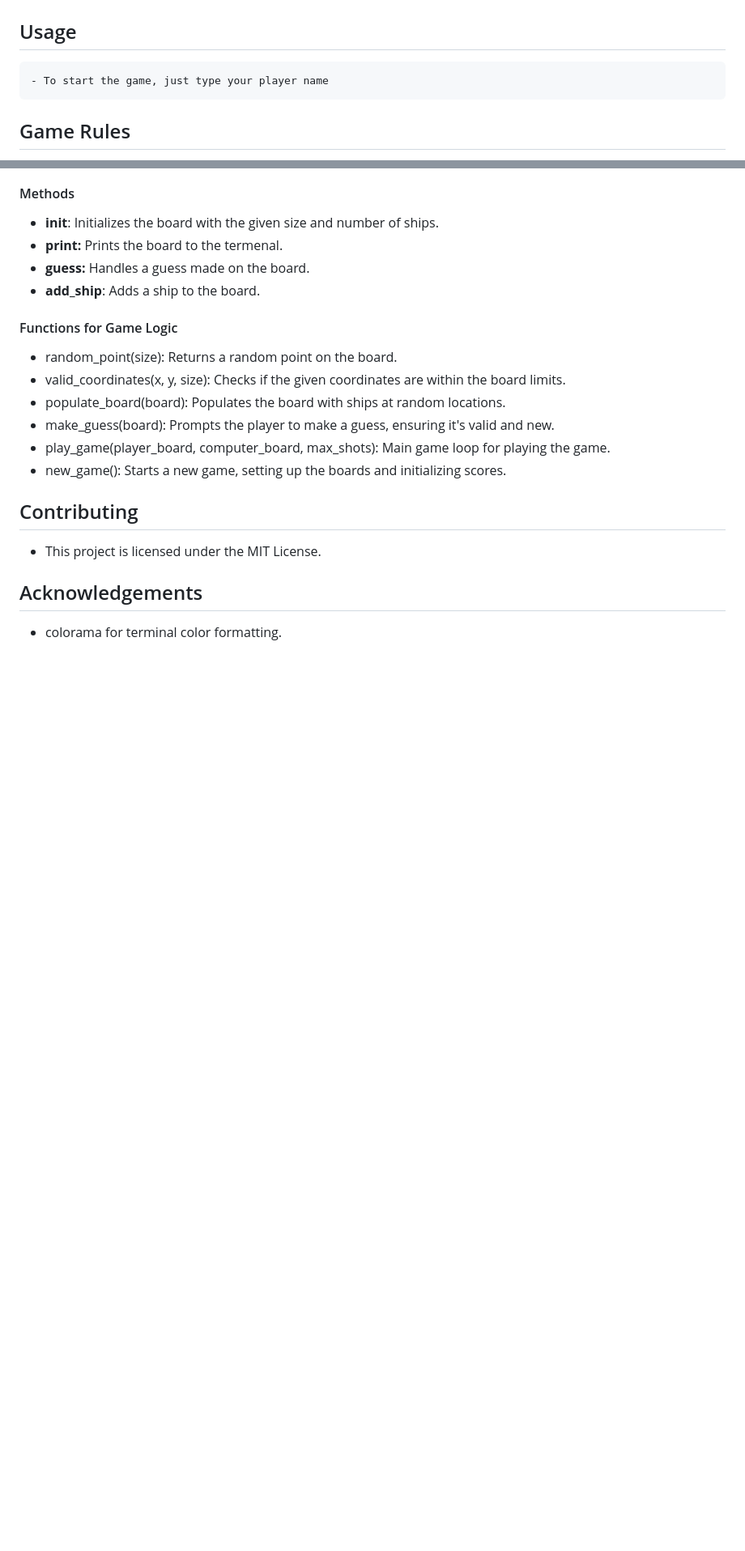
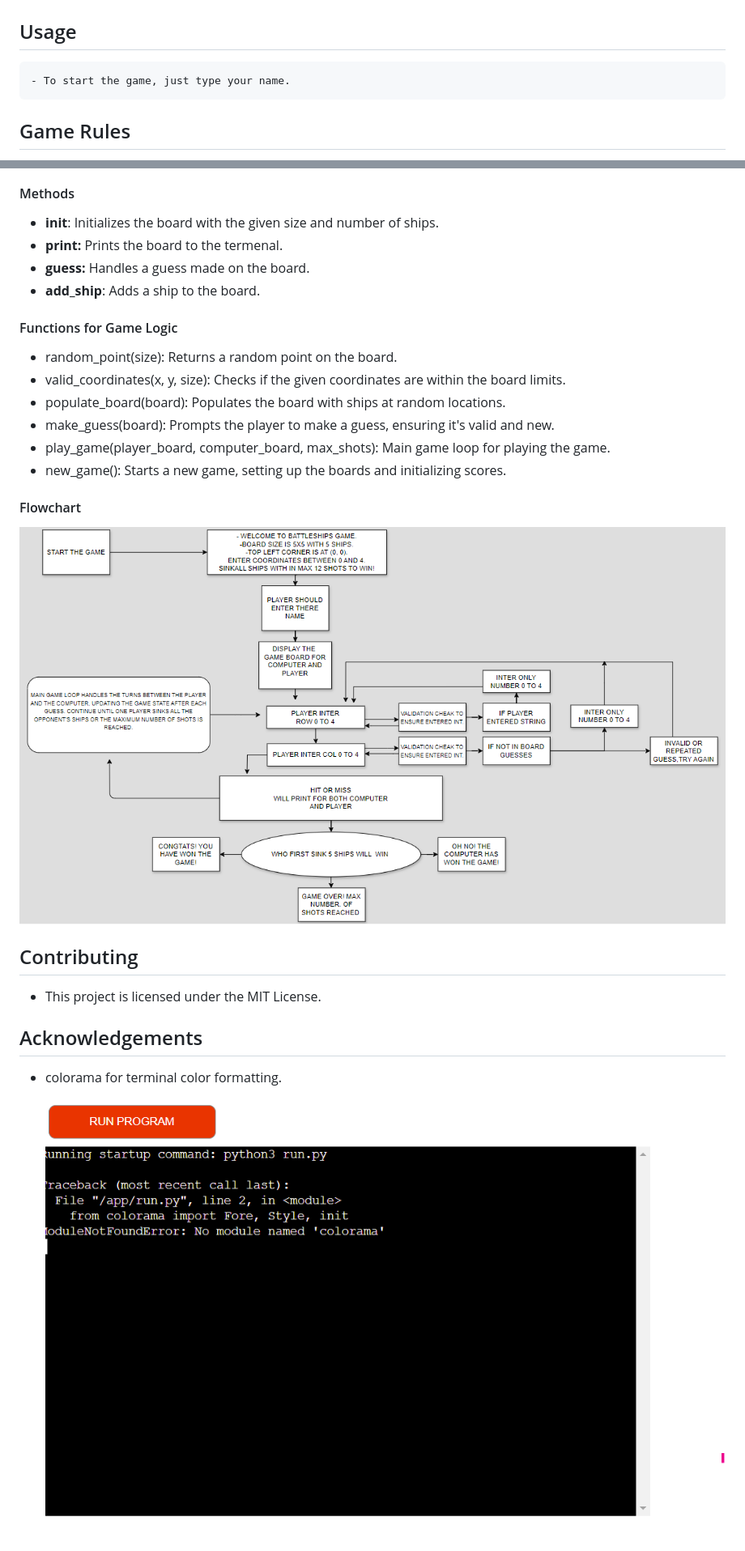
Before and after one commit to SamGree/Battleships, a Markdown page: README.md, 2 parts joined by grey strips. Shown: that part at 81% size. GitHub-like rendering; pictures changed too: readme.images/colorama.file.png (added), readme.images/design..png (added); blank space fills up the shorter version.

Commit message:
Add flowchart to readme.me file

````diff
--- a/README.md
+++ b/README.md
@@ -34,7 +36,7 @@
     pip3 frezze --local > requirements.txt
     ```
 ## Usage
-    - To start the game, just type your player name
+    - To start the game, just type your name.
 
 ## Game Rules
   - Board Size: The game is played on a 5x5 grid.
@@ -72,7 +74,8 @@ The Board class represents the game board for each player.
   - make_guess(board): Prompts the player to make a guess, ensuring it's valid and new.
   - play_game(player_board, computer_board, max_shots): Main game loop for playing the game.
   - new_game(): Starts a new game, setting up the boards and initializing scores.
-
+#### Flowchart
+  ![Tux, the Linux mascot](/readme.images/design..png)
 
 
 
@@ -83,3 +86,4 @@ The Board class represents the game board for each player.
 
 ## Acknowledgements
  - colorama for terminal color formatting.
+ ![Tux, the Linux mascot](/readme.images/colorama.file.png)
````
Also changed, not shown: other parts of README.md (+2 -0 lines), 1 other file.
